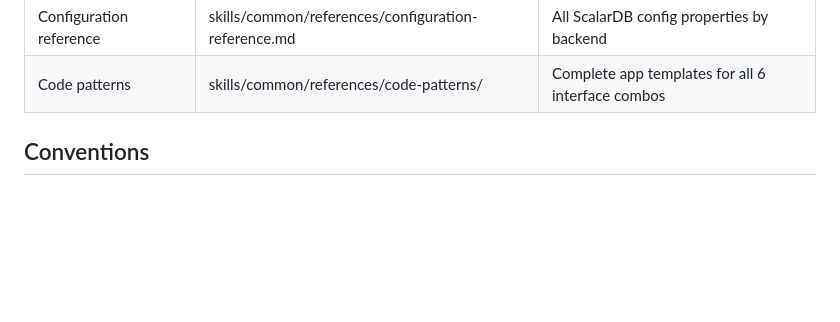
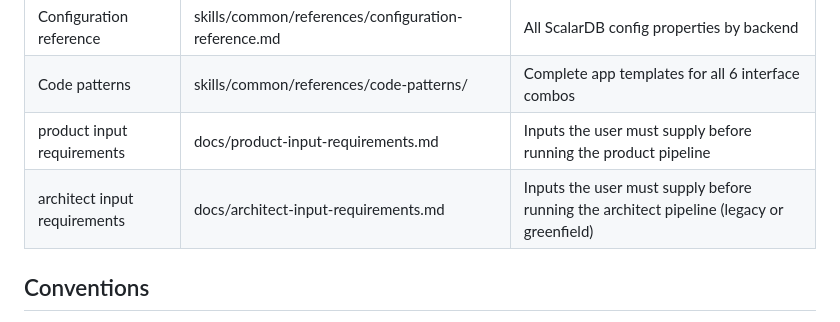
Before and after one commit to wfukatsu/nexus-architect, a Markdown page: CLAUDE.md, the part around the change. GitHub-like rendering; blank space fills up the shorter version.

Commit message:
docs: link input-requirements guides from CLAUDE.md references
Co-Authored-By: Claude Opus 4.8 (1M context) <noreply@anthropic.com>

```diff
--- a/CLAUDE.md
+++ b/CLAUDE.md
@@ -215,6 +215,8 @@ do not load ScalarDB rules for non-ScalarDB work.
 | Schema format | skills/common/references/schema-format.md | JSON/SQL schema format |
 | Configuration reference | skills/common/references/configuration-reference.md | All ScalarDB config properties by backend |
 | Code patterns | skills/common/references/code-patterns/ | Complete app templates for all 6 interface combos |
+| product input requirements | docs/product-input-requirements.md | Inputs the user must supply before running the product pipeline |
+| architect input requirements | docs/architect-input-requirements.md | Inputs the user must supply before running the architect pipeline (legacy or greenfield) |
 
 ## Conventions
 
```
